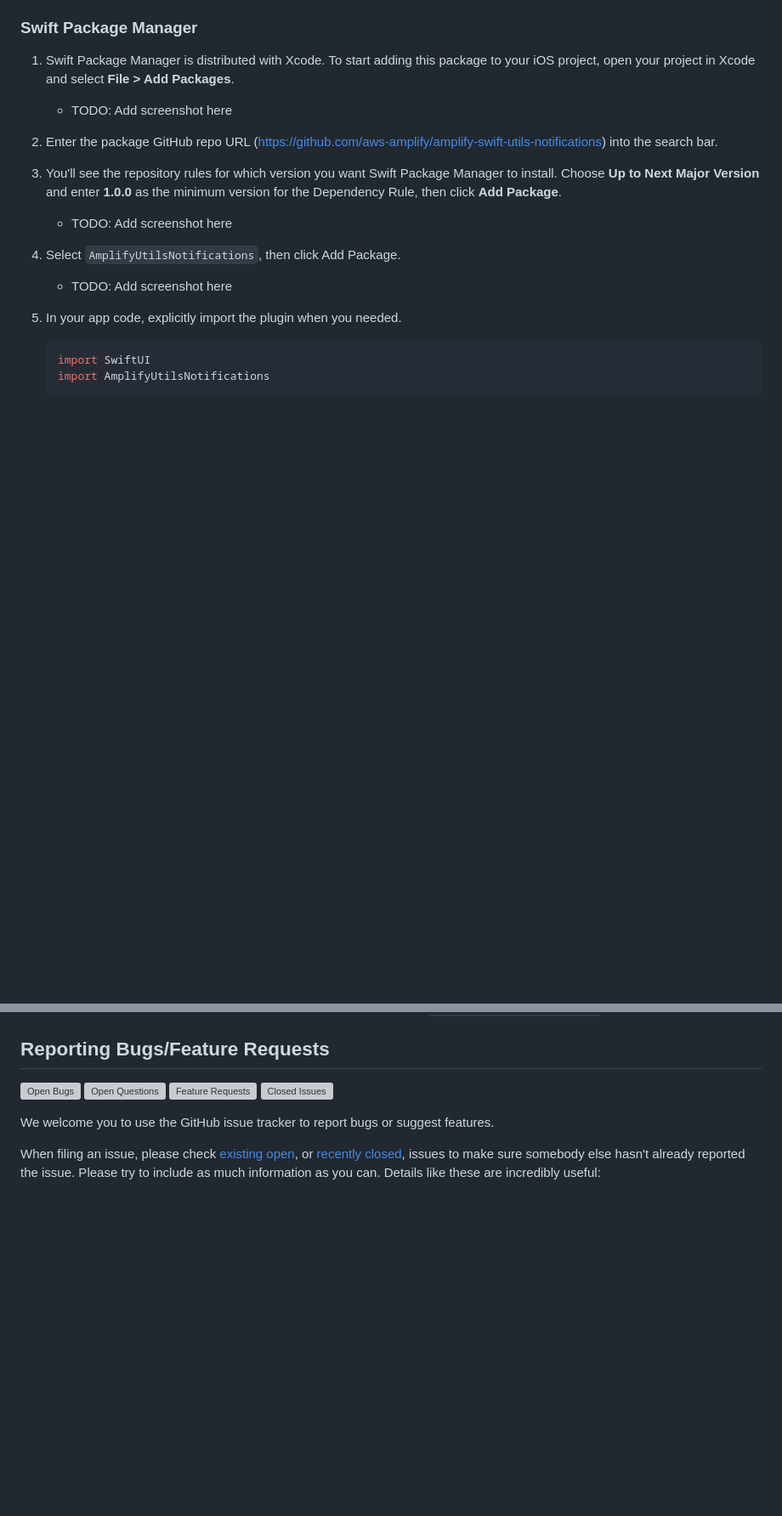
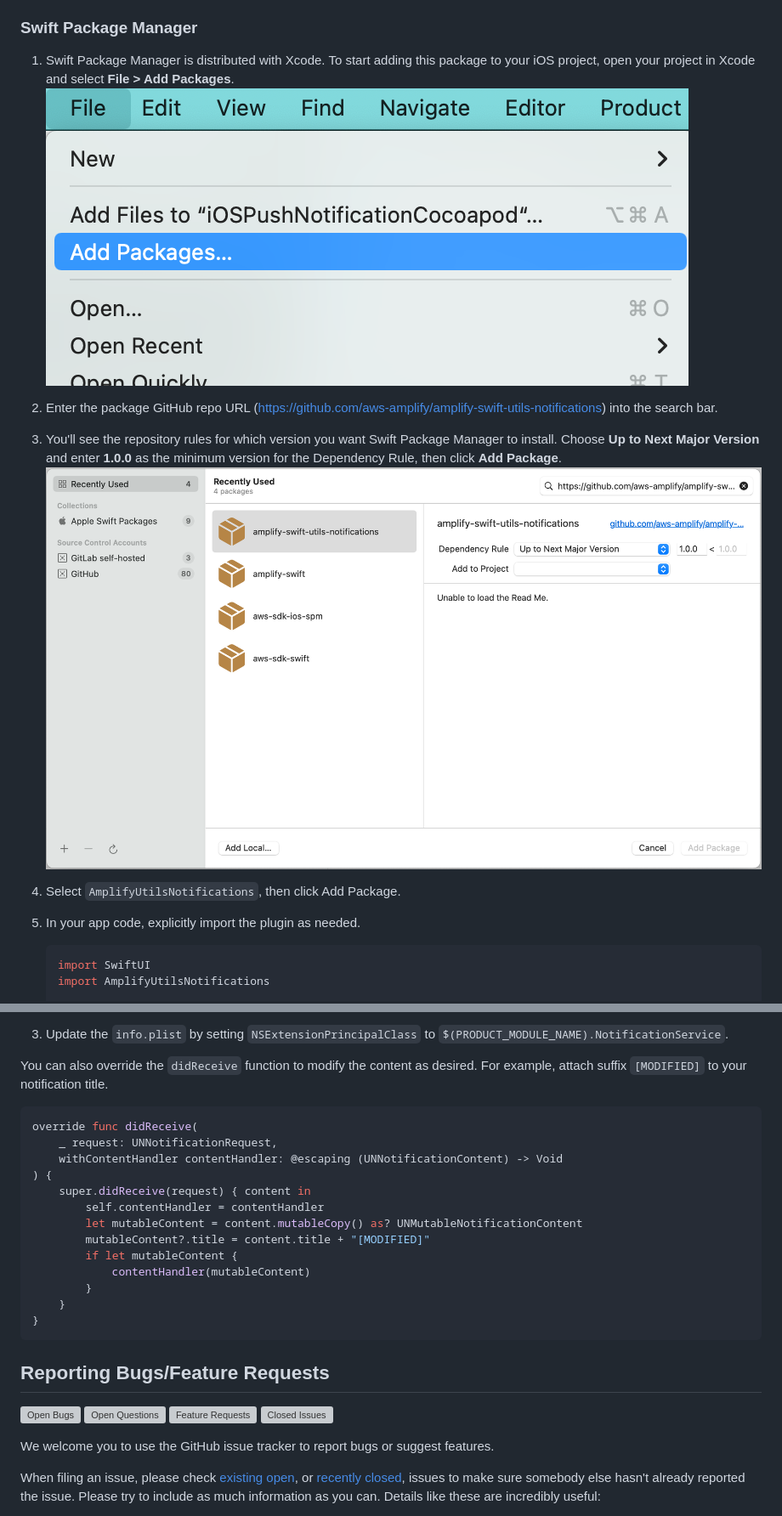
Before and after one commit to aws-amplify/amplify-swift-utils-notifications, a Markdown page: README.md, 2 parts joined by grey strips. Shown: that part at 85% size. Rendered like a GitHub page; pictures changed too: readme-images/add-packages.png (added), readme-images/amplify-swift-utils-notifications.png (added); blank space fills up the shorter version; grey boxes are pictures that could not be loaded.

Commit message:
doc: update usage in README

````diff
--- a/README.md
+++ b/README.md
@@ -30,17 +30,16 @@ This package requires Xcode 13.4 or higher to build.
 
 ### Swift Package Manager
 1. Swift Package Manager is distributed with Xcode. To start adding this package to your iOS project, open your project in Xcode and select **File > Add Packages**.
-    - TODO: Add screenshot here
+    ![add-packages](./readme-images/add-packages.png)
 
 2. Enter the package GitHub repo URL (https://github.com/aws-amplify/amplify-swift-utils-notifications) into the search bar.
 
 3. You'll see the repository rules for which version you want Swift Package Manager to install. Choose **Up to Next Major Version** and enter **1.0.0** as the minimum version for the Dependency Rule, then click **Add Package**.
-    - TODO: Add screenshot here
+    ![amplify-swift-utils-notifications](./readme-images/amplify-swift-utils-notifications.png)
 
 4. Select `AmplifyUtilsNotifications`, then click Add Package.
-    - TODO: Add screenshot here
 
-5. In your app code, explicitly import the plugin when you needed.
+5. In your app code, explicitly import the plugin as needed.
 
     ```swift
     import SwiftUI
@@ -89,3 +145,26 @@ This package requires Xcode 13.4 or higher to build.
+3. Update the `info.plist` by setting `NSExtensionPrincipalClass` to `$(PRODUCT_MODULE_NAME).NotificationService`.
+
+You can also override the `didReceive` function to modify the content as desired. For example, attach suffix `[MODIFIED]` to your notification title.
+
+```swift
+override func didReceive(
+    _ request: UNNotificationRequest,
+    withContentHandler contentHandler: @escaping (UNNotificationContent) -> Void
+) {
+    super.didReceive(request) { content in
+        self.contentHandler = contentHandler
+        let mutableContent = content.mutableCopy() as? UNMutableNotificationContent
+        mutableContent?.title = content.title + "[MODIFIED]"
+        if let mutableContent {
+            contentHandler(mutableContent)
+        }
+    }
+}
+```
+
+
+
+
 ## Reporting Bugs/Feature Requests
 
 [![Open Bugs](https://img.shields.io/github/issues/aws-amplify/amplify-swift-utils-notifications/bug?color=d73a4a&label=bugs)](https://github.com/aws-amplify/amplify-swift-utils-notifications/issues?q=is%3Aissue+is%3Aopen+label%3Abug)
````
Also changed, not shown: other parts of README.md (+57 -0 lines), readme-images/add-notification-service-extension.png (added), 1 other file.
